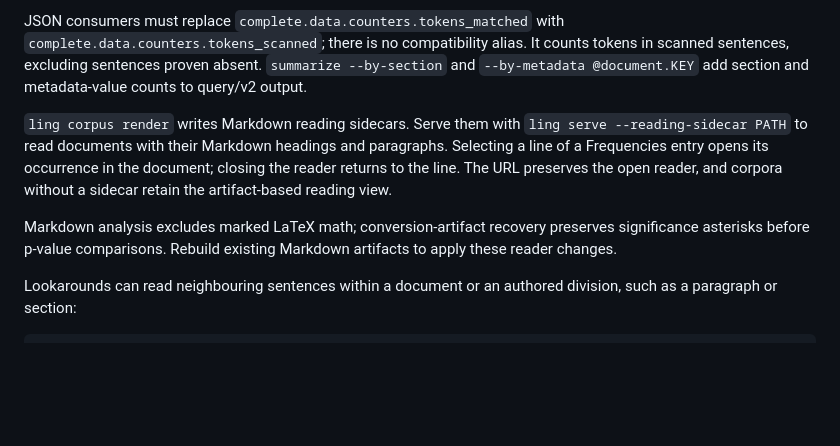
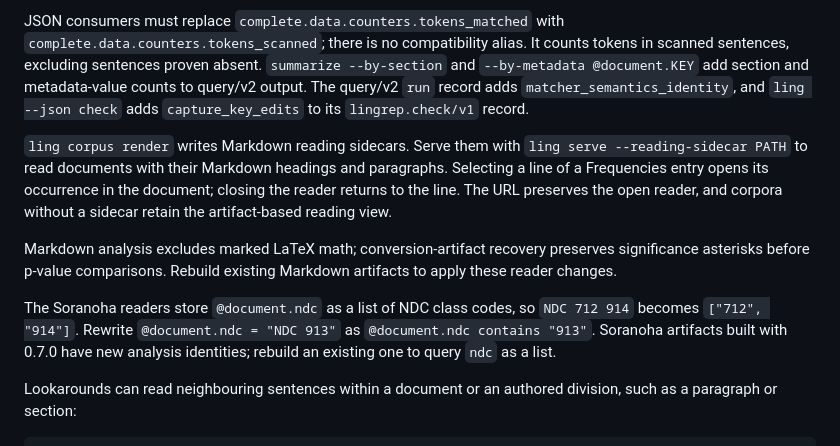
Before and after one commit to borh/lingrep, a Markdown page: docs/release-notes/v0.7.0.md, the part around the change. Drawn GitHub-style; blank space fills up the shorter version.

```diff
--- a/docs/release-notes/v0.7.0.md
+++ b/docs/release-notes/v0.7.0.md
@@ -30,6 +30,8 @@ JSON consumers must replace `complete.data.counters.tokens_matched` with
 It counts tokens in scanned sentences, excluding sentences proven absent.
 `summarize --by-section` and `--by-metadata @document.KEY` add section and
 metadata-value counts to query/v2 output.
+The query/v2 `run` record adds `matcher_semantics_identity`, and
+`ling --json check` adds `capture_key_edits` to its `lingrep.check/v1` record.
 
 `ling corpus render` writes Markdown reading sidecars. Serve them with
 `ling serve --reading-sidecar PATH` to read documents with their Markdown
@@ -41,6 +43,11 @@ artifact-based reading view.
 Markdown analysis excludes marked LaTeX math; conversion-artifact recovery
 preserves significance asterisks before p-value comparisons. Rebuild existing
 Markdown artifacts to apply these reader changes.
+
+The Soranoha readers store `@document.ndc` as a list of NDC class codes, so
+`NDC 712 914` becomes `["712", "914"]`. Rewrite `@document.ndc = "NDC 913"` as
+`@document.ndc contains "913"`. Soranoha artifacts built with 0.7.0 have new
+analysis identities; rebuild an existing one to query `ndc` as a list.
 
 Lookarounds can read neighbouring sentences within a document or an authored
 division, such as a paragraph or section:
```
Also changed, not shown: CHANGELOG.md (+18 -0 lines).
